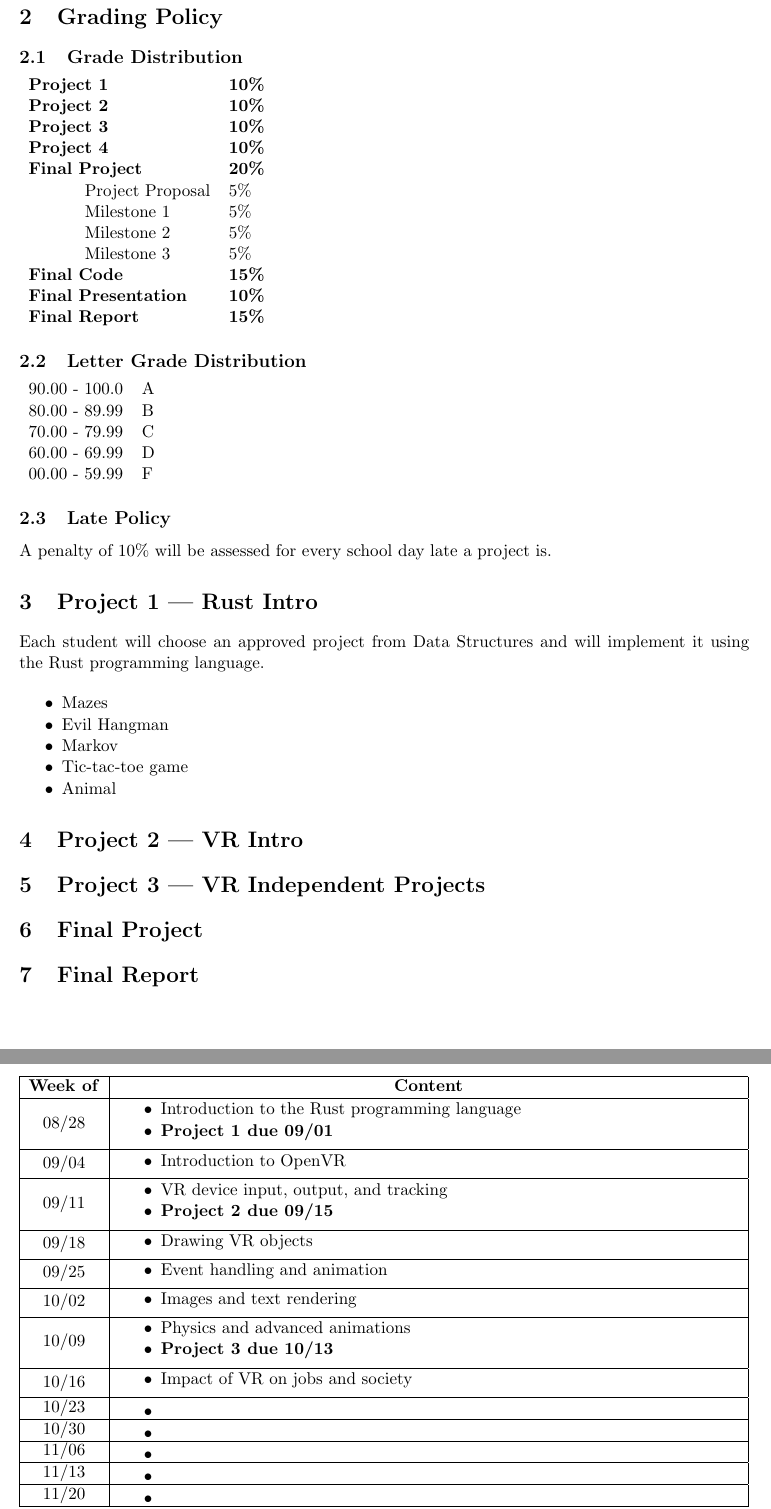
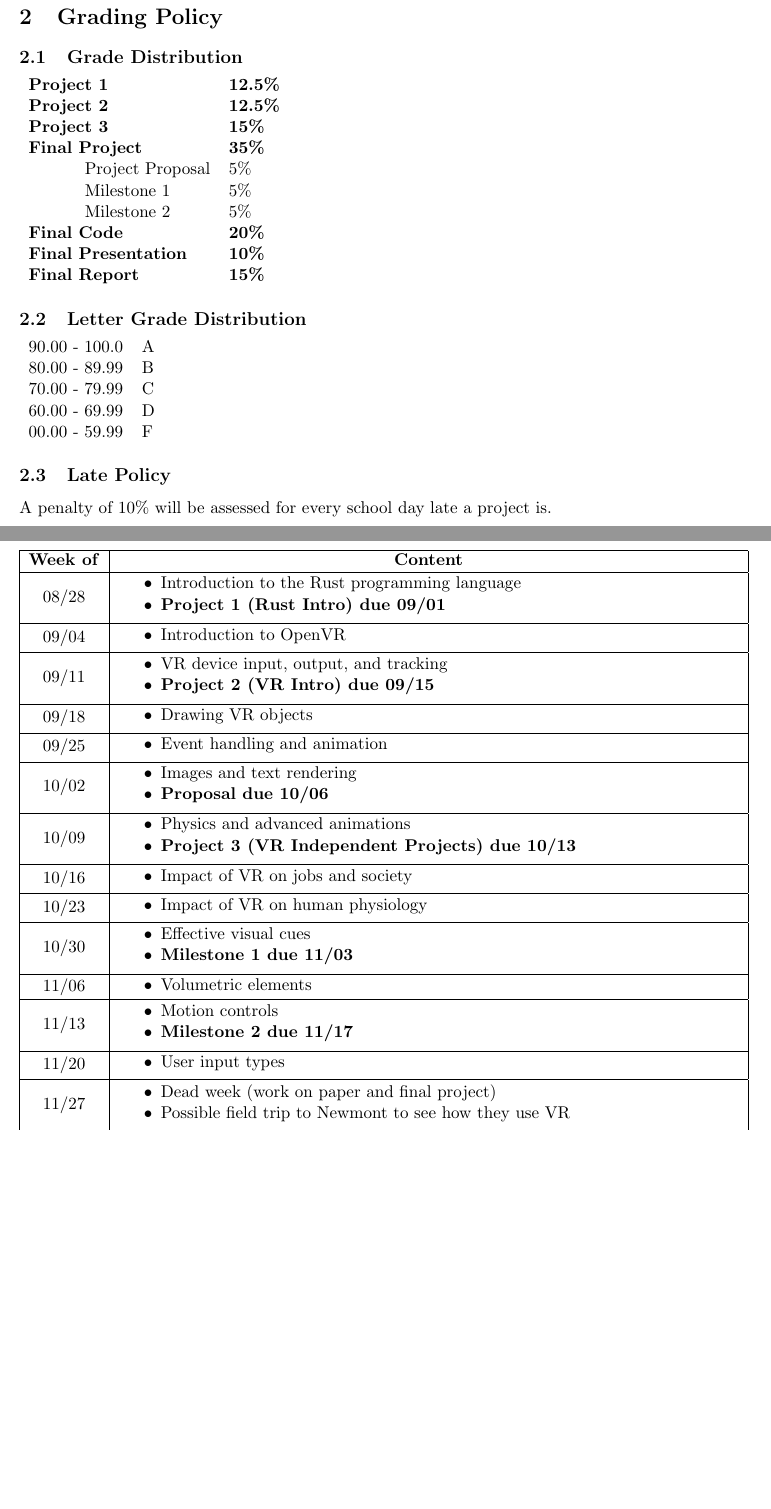
Before and after one commit to CSM-Dream-Team/vr-independent-study, a LaTeX document (syllabus/syllabus.tex): two parts of pages 2 and 3 of 3, joined at a grey line, cut so that both start at the same text, the shorter picture padded with empty space. Compiled offline with pdfLaTeX.

Commit message:
fix syllabus

```diff
--- a/syllabus/syllabus.tex
+++ b/syllabus/syllabus.tex
@@ -55,16 +55,14 @@ At the completion of this course, students will be able to:
 \section{Grading Policy}
 \subsection{Grade Distribution}
 \begin{tabular}{ll}
-    \textbf{Project 1} & \textbf{10\%} \\
-    \textbf{Project 2} & \textbf{10\%} \\
-    \textbf{Project 3} & \textbf{10\%} \\
-    \textbf{Project 4} & \textbf{10\%} \\
-    \textbf{Final Project} & \textbf{20\%} \\
+    \textbf{Project 1} & \textbf{12.5\%} \\
+    \textbf{Project 2} & \textbf{12.5\%} \\
+    \textbf{Project 3} & \textbf{15\%} \\
+    \textbf{Final Project} & \textbf{35\%} \\
     \tab Project Proposal & 5\% \\
     \tab Milestone 1 & 5\% \\
     \tab Milestone 2 & 5\% \\
-    \tab Milestone 3 & 5\% \\
-    \textbf{Final Code} & \textbf{15\%} \\
+    \textbf{Final Code} & \textbf{20\%} \\
     \textbf{Final Presentation} & \textbf{10\%} \\
     \textbf{Final Report} & \textbf{15\%} \\
 \end{tabular}
@@ -79,40 +77,12 @@ At the completion of this course, students will be able to:
 \end{tabular}
 
 \subsection{Late Policy}
-% TODO: someone who knows grammar fix this
 A penalty of 10\% will be assessed for every school day late a project is.
-
-\section{Project 1 --- Rust Intro}
-Each student will choose an approved project from Data Structures and will
-implement it using the Rust programming language.
-
-\begin{itemize}
-    \itemsep-0.4em
-    \item Mazes
-    \item Evil Hangman
-    \item Markov
-    \item Tic-tac-toe game
-    \item Animal
-\end{itemize}
-
-\section{Project 2 --- VR Intro}
-% TODO: fill this out
-
-\section{Project 3 --- VR Independent Projects}
-% TODO: fill this out
-
-\section{Final Project}
-% TODO: fill this out
-
-\section{Final Report}
-% TODO: fill this out
 
 \newpage
 
 % Course Outline
 \section{Tentative Course Outline}
-
-% TODO: this section needs to be done
 
 The weekly coverage might change as it depends on the progress of the class.
 
@@ -126,7 +96,7 @@ The weekly coverage might change as it depends on the progress of the class.
             \begin{itemize} \itemsep-0.4em
                 \vspace{1mm}
                 \item Introduction to the Rust programming language
-                \item \textbf{Project 1 due 09/01}
+                \item \textbf{Project 1 (Rust Intro) due 09/01}
                 \vspace{2mm}
         \end{itemize}
     \end{minipage} \\
@@ -143,7 +113,7 @@ The weekly coverage might change as it depends on the progress of the class.
     \begin{itemize} \itemsep-0.4em
         \vspace{1mm}
     \item VR device input, output, and tracking
-    \item \textbf{Project 2 due 09/15}
+    \item \textbf{Project 2 (VR Intro) due 09/15}
         \vspace{2mm}
 \end{itemize}
 \end{minipage} \\
@@ -168,6 +138,7 @@ The weekly coverage might change as it depends on the progress of the class.
     \begin{itemize} \itemsep-0.4em
         \vspace{1mm}
     \item Images and text rendering
+    \item \textbf{Proposal due 10/06}
         \vspace{2mm}
 \end{itemize}
 \end{minipage} \\
@@ -176,7 +147,7 @@ The weekly coverage might change as it depends on the progress of the class.
     \begin{itemize} \itemsep-0.4em
         \vspace{1mm}
     \item Physics and advanced animations
-    \item \textbf{Project 3 due 10/13}
+    \item \textbf{Project 3 (VR Independent Projects) due 10/13}
         \vspace{2mm}
 \end{itemize}
 \end{minipage} \\
@@ -192,48 +163,51 @@ The weekly coverage might change as it depends on the progress of the class.
 10/23 & \begin{minipage}{.85\textwidth}
     \begin{itemize} \itemsep-0.4em
         \vspace{1mm}
-    \item
-        \vspace{1mm}
+    \item Impact of VR on human physiology
+        \vspace{2mm}
 \end{itemize}
 \end{minipage} \\
 \hline
 10/30 & \begin{minipage}{.85\textwidth}
     \begin{itemize} \itemsep-0.4em
         \vspace{1mm}
-    \item
-        \vspace{1mm}
+    \item Effective visual cues
+    \item \textbf{Milestone 1 due 11/03}
+        \vspace{2mm}
 \end{itemize}
 \end{minipage} \\
 \hline
 11/06 & \begin{minipage}{.85\textwidth}
     \begin{itemize} \itemsep-0.4em
         \vspace{1mm}
-    \item
-        \vspace{1mm}
+    \item Volumetric elements
+        \vspace{2mm}
 \end{itemize}
 \end{minipage} \\
 \hline
 11/13 & \begin{minipage}{.85\textwidth}
     \begin{itemize} \itemsep-0.4em
         \vspace{1mm}
-    \item
-        \vspace{1mm}
+    \item Motion controls
+    \item \textbf{Milestone 2 due 11/17}
+        \vspace{2mm}
 \end{itemize}
 \end{minipage} \\
 \hline
 11/20 & \begin{minipage}{.85\textwidth}
     \begin{itemize} \itemsep-0.4em
         \vspace{1mm}
-    \item
-        \vspace{1mm}
+    \item User input types
+        \vspace{2mm}
 \end{itemize}
 \end{minipage} \\
 \hline
 11/27 & \begin{minipage}{.85\textwidth}
     \begin{itemize} \itemsep-0.4em
         \vspace{1mm}
-    \item
-        \vspace{1mm}
+    \item Dead week (work on paper and final project)
+    \item Possible field trip to Newmont to see how they use VR
+        \vspace{2mm}
 \end{itemize}
 \end{minipage} \\
 \hline
```
Also changed, not shown: syllabus/syllabus.pdf, syllabus/syllabus.tex (2 more changed lines).
